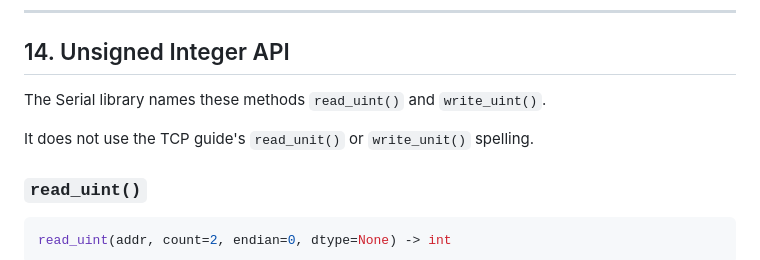
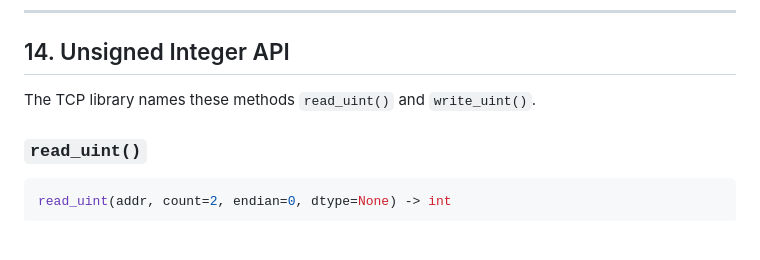
Before and after one commit to Makerspace-Bangor/fc6a, a Markdown page: src/API/MiSmTCP_API.md, the part around the change. Drawn GitHub-style; blank space fills up the shorter version.

Commit message:
Update method naming in Unsigned Integer API section
Clarified method naming for unsigned integer API in TCP library.

```diff
--- a/src/API/MiSmTCP_API.md
+++ b/src/API/MiSmTCP_API.md
@@ -640,9 +640,7 @@ the transmission order.
 
 ## 14. Unsigned Integer API
 
-The Serial library names these methods `read_uint()` and `write_uint()`.
-
-It does not use the TCP guide's `read_unit()` or `write_unit()` spelling.
+The TCP library names these methods `read_uint()` and `write_uint()`.
 
 ### `read_uint()`
 
```
